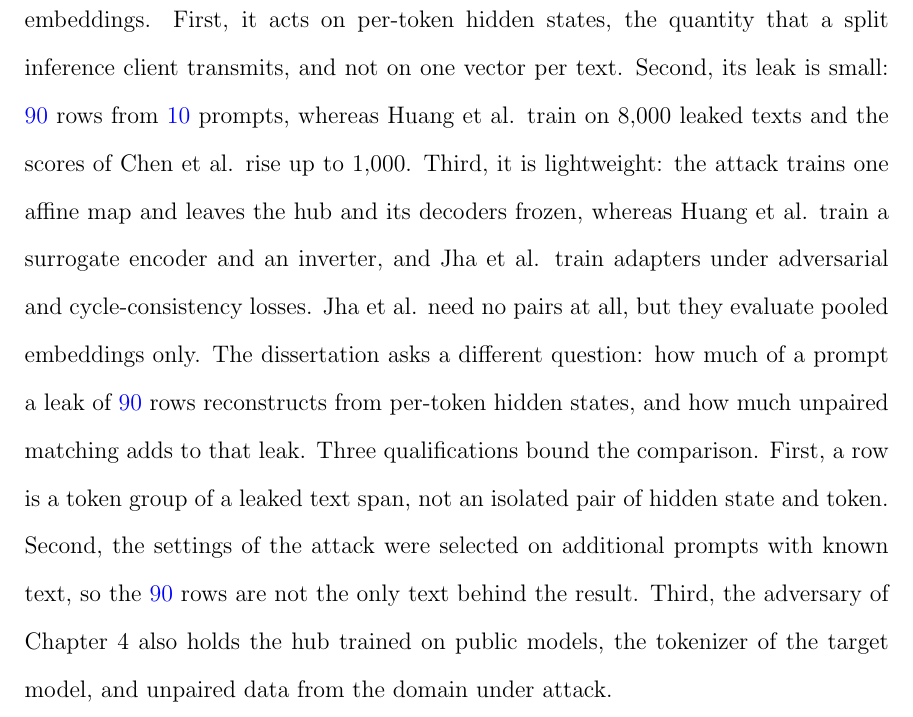
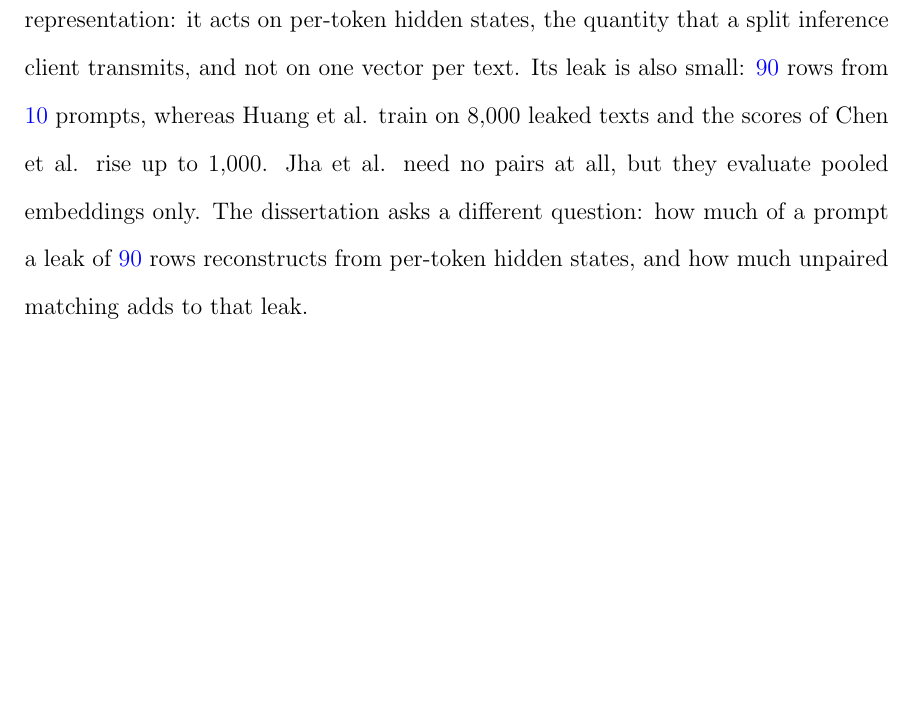
Before and after one commit to pdang468/writing_proposal_dec26, a LaTeX thesis (main.tex, which reads chapters/ch2_literature_review/ch2.tex): part of page 26 of 64, cut so that both start at the same text, the shorter picture padded with empty space. Compiled offline with pdfLaTeX.

Commit message:
ch2 2.5: closing paragraph as two plain sentences; qualifications removed

```diff
--- a/chapters/ch2_literature_review/ch2.tex
+++ b/chapters/ch2_literature_review/ch2.tex
@@ -117,13 +117,7 @@ This dissertation & no & no & \vf{90} rows & one affine map \\
 
 To the author's knowledge, prior work has not evaluated query-free prompt reconstruction from per-token hidden states of a language model by fitting a map on a counted leak together with unpaired matching.
 
-Three properties separate the attack from the alignment attacks on pooled embeddings.
-First, it acts on per-token hidden states, the quantity that a split inference client transmits, and not on one vector per text.
-Second, its leak is small: \vf{90} rows from \vf{10} prompts, whereas Huang et al. train on 8,000 leaked texts and the scores of Chen et al. rise up to 1,000.
-Third, it is lightweight: the attack trains one affine map and leaves the hub and its decoders frozen, whereas Huang et al. train a surrogate encoder and an inverter, and Jha et al. train adapters under adversarial and cycle-consistency losses.
+The attack differs from the alignment attacks on pooled embeddings in the representation: it acts on per-token hidden states, the quantity that a split inference client transmits, and not on one vector per text.
+Its leak is also small: \vf{90} rows from \vf{10} prompts, whereas Huang et al. train on 8,000 leaked texts and the scores of Chen et al. rise up to 1,000.
 Jha et al. need no pairs at all, but they evaluate pooled embeddings only.
 The dissertation asks a different question: how much of a prompt a leak of \vf{90} rows reconstructs from per-token hidden states, and how much unpaired matching adds to that leak.
-Three qualifications bound the comparison.
-First, a row is a token group of a leaked text span, not an isolated pair of hidden state and token.
-Second, the settings of the attack were selected on additional prompts with known text, so the \vf{90} rows are not the only text behind the result.
-Third, the adversary of Chapter~\ref{ch:attack} also holds the hub trained on public models, the tokenizer of the target model, and unpaired data from the domain under attack.
```
